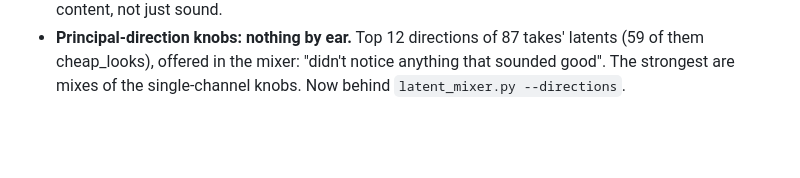
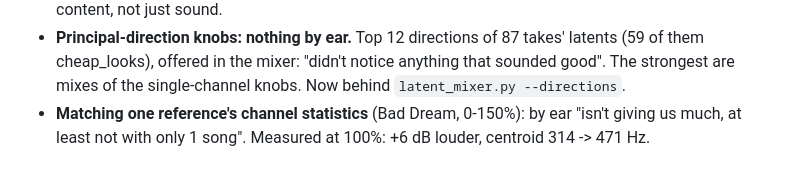
Before and after one commit to jeremy-boschen/audiogen-yue2, a Markdown page: DONE.md, the part around the change. Rendered like a GitHub page; blank space fills up the shorter version.

Commit message:
Record: one-song matching gave little by ear
Assisted-by: LLM claude opus-5.5

```diff
--- a/DONE.md
+++ b/DONE.md
@@ -93,3 +93,5 @@ Slow Down take 2, excerpt-based. Signal statistics unless marked "by ear".
 - **Principal-direction knobs: nothing by ear.** Top 12 directions of 87 takes' latents (59 of
   them cheap_looks), offered in the mixer: "didn't notice anything that sounded good". The
   strongest are mixes of the single-channel knobs. Now behind `latent_mixer.py --directions`.
+- **Matching one reference's channel statistics** (Bad Dream, 0-150%): by ear "isn't giving us
+  much, at least not with only 1 song". Measured at 100%: +6 dB louder, centroid 314 -> 471 Hz.
```
Also changed, not shown: NEXT.md (+3 -5 lines).
